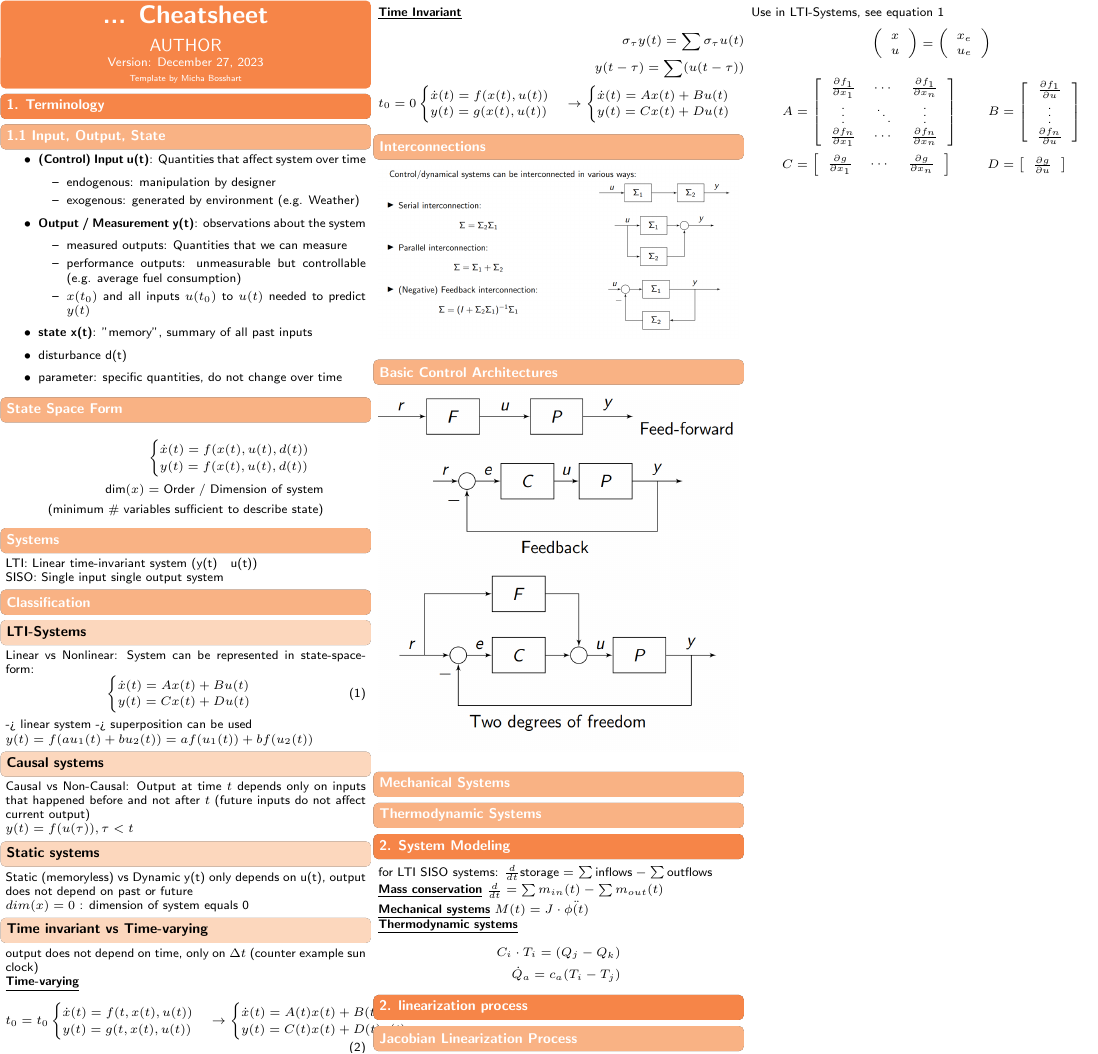
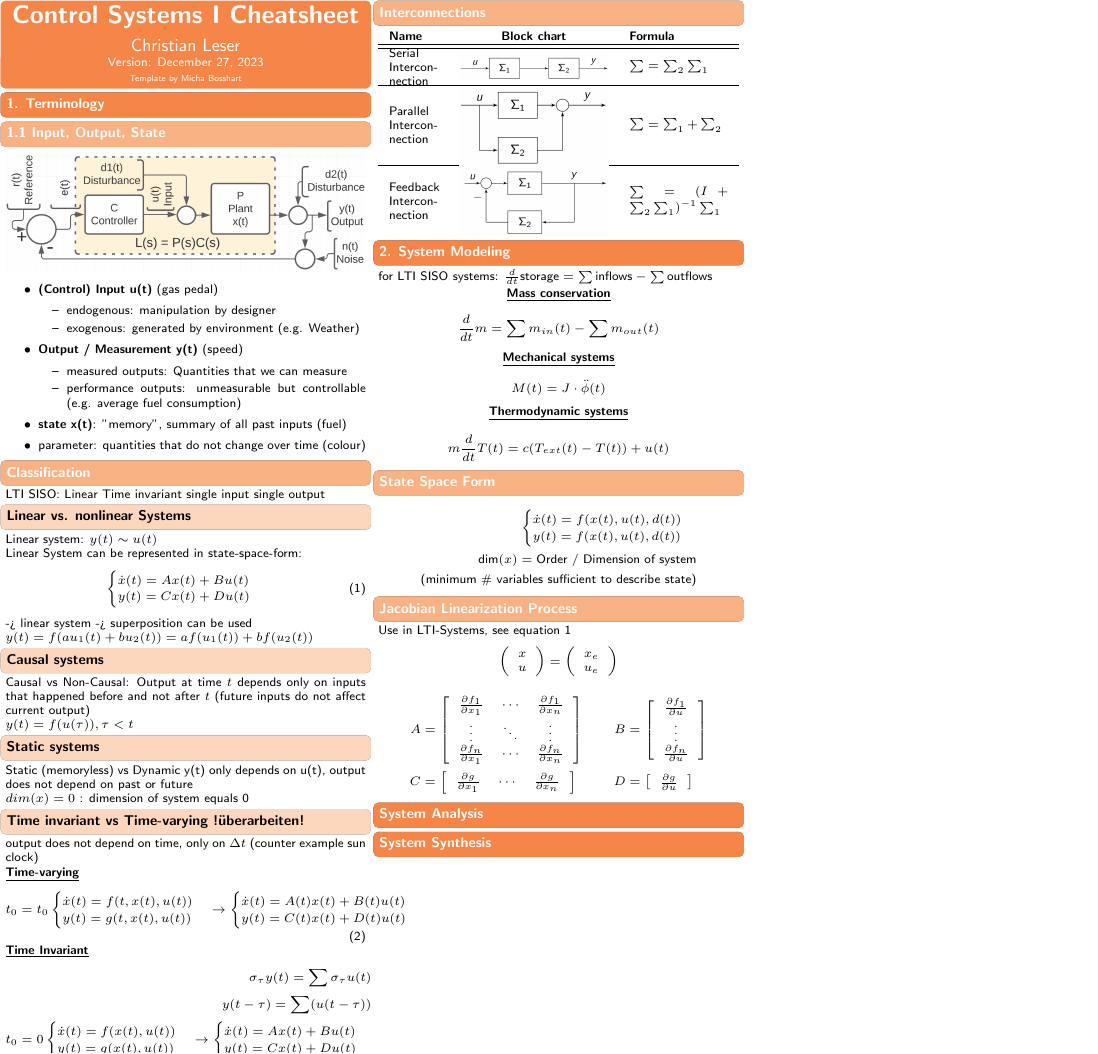
Before and after one commit to L3ol3on/Control_Systems_I_Frazzoli, a LaTeX document (cheatsheet/main.tex, which reads cheatsheet/src/1_terminology/1_input_output_state.tex, cheatsheet/src/1_terminology/2_classification.tex, cheatsheet/src/1_terminology/3_interconnections.tex): part of the page, cut so that both start at the same text. Compiled offline with pdfLaTeX.

Commit message:
Cleanup, restructuring

```diff
--- a/cheatsheet/main.tex
+++ b/cheatsheet/main.tex
@@ -5,27 +5,29 @@
 \usepackage{pbox}
 \usepackage{booktabs}
 \usepackage{verbatim}
+\usepackage{graphicx}
+\usepackage{tabu}
 
-\doctitle{... Cheatsheet}
-\author{AUTHOR \\ \vspace*{-0.2em}}
+\doctitle{Control Systems I Cheatsheet}
+\author{Christian Leser \\ \vspace*{-0.2em}}
 
 \begin{document}
 \section{1. Terminology}
 	\input{src/1_terminology/1_input_output_state.tex}
-	\input{src/1_terminology/2_state_space_form.tex}
-	\input{src/1_terminology/3_systems.tex}
-	\input{src/1_terminology/4_classification.tex}
+	\input{src/1_terminology/2_classification.tex}
 	\input{src/1_terminology/3_interconnections.tex}
-	\input{src/1_terminology/4_basic_architecture.tex}
-	\input{src/1_terminology/5_mechanic.tex}
-	\input{src/1_terminology/6_thermodynamic.tex}
+%	\input{src/1_terminology/4_basic_architecture.tex}
 
 \section{2. System Modeling}
 	\input{src/2_modeling/1_modeling.tex}
+	\input{src/2_modeling/2_state_space_form.tex}
 
+	\input{src/2_linearization/jacobian.tex}
 
-\section{2. linearization process}
-	\input{src/2_linearization/jacobian.tex}
+\section{System Analysis}
+
+\section{System Synthesis}
+
 \end{document}
 
 \begin{comment}
--- a/cheatsheet/src/1_terminology/1_input_output_state.tex
+++ b/cheatsheet/src/1_terminology/1_input_output_state.tex
@@ -1,17 +1,16 @@
 \subsection{1.1 Input, Output, State}
+    \includegraphics[width = \linewidth]{src/images/basic_block_chart.png}
     \begin{itemize}
-        \item \textbf{(Control) Input u(t)}: Quantities that affect system over time
+        \item \textbf{(Control) Input u(t)} (gas pedal)
         \begin{itemize}
             \item endogenous: manipulation by designer
             \item exogenous: generated by environment (e.g. Weather)
         \end{itemize}
-        \item \textbf{Output / Measurement y(t)}: observations about the system
+        \item \textbf{Output / Measurement y(t)} (speed)
         \begin{itemize}
             \item measured outputs: Quantities that we can measure
             \item performance outputs: unmeasurable but controllable (e.g. average fuel consumption)
-            \item $x(t_0)$ and all inputs $u(t_0)$ to $u(t)$ needed to predict $y(t)$
         \end{itemize}
-        \item \textbf{state x(t)}: "memory", summary of all past inputs
-        \item disturbance d(t)
-        \item parameter: specific quantities, do not change over time
+        \item \textbf{state x(t)}: "memory", summary of all past inputs (fuel)
+        \item parameter: quantities that do not change over time (colour)
 \end{itemize}
--- a/cheatsheet/src/1_terminology/4_classification.tex
+++ b/cheatsheet/src/1_terminology/2_classification.tex
@@ -1,7 +1,8 @@
-\subsection*{Classification}
-    \subsubsection*{LTI-Systems}
-        Linear vs Nonlinear:
-        System can be represented in state-space-form:
+\subsection{Classification}
+    LTI SISO: Linear Time invariant single input single output
+    \subsubsection*{Linear vs. nonlinear Systems}
+        Linear system: $y(t) \sim u(t)$\\
+        Linear System can be represented in state-space-form:
         \begin{equation}\label{eqn:LTI}
             \begin{cases}
                 \dot{x}(t) = Ax(t) + Bu(t)\\
@@ -21,7 +22,7 @@
         y(t) only depends on u(t), output does not depend on past or future\\
         $dim(x) = 0$ : dimension of system equals 0
 
-    \subsubsection*{Time invariant vs Time-varying}
+    \subsubsection*{Time invariant vs Time-varying !überarbeiten!}
         output does not depend on time, only on $\Delta t$ (counter example sun clock)\\
         {\centering\textbf{\underline{Time-varying}}}
         \begin{equation}
--- a/cheatsheet/src/1_terminology/3_interconnections.tex
+++ b/cheatsheet/src/1_terminology/3_interconnections.tex
@@ -1,2 +1,10 @@
 \subsection{Interconnections}
-    \includegraphics[width = \linewidth]{src/images/interconnection.png}
+        \begin{tabu}{X[m] X[3, c, m] X[2, m]}
+            \textbf{Name}               & \textbf{Block chart}                                                                      & \textbf{Formula}\\
+            \hline \hline
+            Serial Interconnection      & \includegraphics[width = \linewidth]{src/images/interconnection_serial.png}               & $\sum = \sum_2 \sum_1$\\
+            \hline
+            Parallel Interconnection    & \includegraphics[width = \linewidth]{src/images/interconnection_parallel.png}             & $\sum = \sum_1 + \sum_2$\\
+            \hline
+            Feedback Interconnection    & \includegraphics[width = \linewidth]{src/images/interconnection_negative_feedback.png}    & $\sum = (I + \sum_2 \sum_1)^{-1} \sum_1$
+        \end{tabu}
--- a/cheatsheet/src/1_terminology/3_systems.tex
+++ /dev/null
@@ -1,3 +0,0 @@
-\subsection{Systems}
-    LTI: Linear time-invariant system (y(t) ~ u(t))\\
-    SISO: Single input single output system
--- a/cheatsheet/src/1_terminology/4_basic_architecture.tex
+++ b/cheatsheet/src/1_terminology/4_basic_architecture.tex
@@ -1,2 +1,7 @@
 \subsection{Basic Control Architectures}
-    \includegraphics[width = \linewidth]{src/images/architecture.png}
+    \begin{tabu}{X[m] X[2, c, m]}
+        \textbf{Name}               & \textbf{Block chart}\\
+        \hline \hline
+        Feed-forward      & \includegraphics[width = \linewidth]{src/images/architecture_feed_forward.png}\\
+        \hline
+        Feedback    & \includegraphics[width = \linewidth]{src/images/architecture_feedback.png}\\
--- a/cheatsheet/src/1_terminology/5_mechanic.tex
+++ /dev/null
@@ -1 +0,0 @@
-\subsection*{Mechanical Systems}
--- a/cheatsheet/src/1_terminology/6_thermodynamic.tex
+++ /dev/null
@@ -1 +0,0 @@
-\subsection*{Thermodynamic Systems}
--- a/cheatsheet/src/2_modeling/1_modeling.tex
+++ b/cheatsheet/src/2_modeling/1_modeling.tex
@@ -1,13 +1,22 @@
 for LTI SISO systems: $\frac{d}{dt} \text{storage} = \sum \text{inflows} - \sum \text{outflows}$
 
-{\centering \textbf{\underline{Mass conservation}}}
-    $\frac{d}{dt} = \sum m_{in}(t) - \sum m_{out}(t)$
+    \begin{center}
+        \textbf{\underline{Mass conservation}}
+    \end{center}
+    \begin{align*}
+        \frac{d}{dt} m = \sum m_{in}(t) - \sum m_{out}(t)
+    \end{align*}
 
-{\centering\textbf{\underline{Mechanical systems}}}
-    $M(t) = J \cdot \ddot{\phi(t)}$
+    \begin{center}
+        \textbf{\underline{Mechanical systems}}
+    \end{center}
+    \begin{align*}
+        M(t) = J \cdot \ddot{\phi}(t)
+    \end{align*}
 
-{\centering\textbf{\underline{Thermodynamic systems}}}
+    \begin{center}
+        \textbf{\underline{Thermodynamic systems}}
+    \end{center}
     \begin{align*}
-        C_i \cdot T_i = (Q_j - Q_k)\\
-        \dot{Q}_a = c_a(T_i - T_j)
+        m \frac{d}{dt} T(t) = c(T_{ext}(t) -T(t)) + u(t)
     \end{align*}
```
Also changed, not shown: cheatsheet/src/2_modeling/2_state_space_form.tex (renamed from cheatsheet/src/1_terminology/2_state_space_form.tex), cheatsheet/src/images/architecture_feed_forward.png (added), cheatsheet/src/images/architecture_feedback.png (added), cheatsheet/src/images/architecture_two_freedom.png (added), cheatsheet/src/images/basic_block_chart.png (added), cheatsheet/src/images/interconnection_negative_feedback.png (added), cheatsheet/src/images/interconnection_parallel.png (added), cheatsheet/src/images/interconnection_serial.png (added), cheatsheet/src/1_terminology/4_basic_architecture.tex (3 more changed lines).
